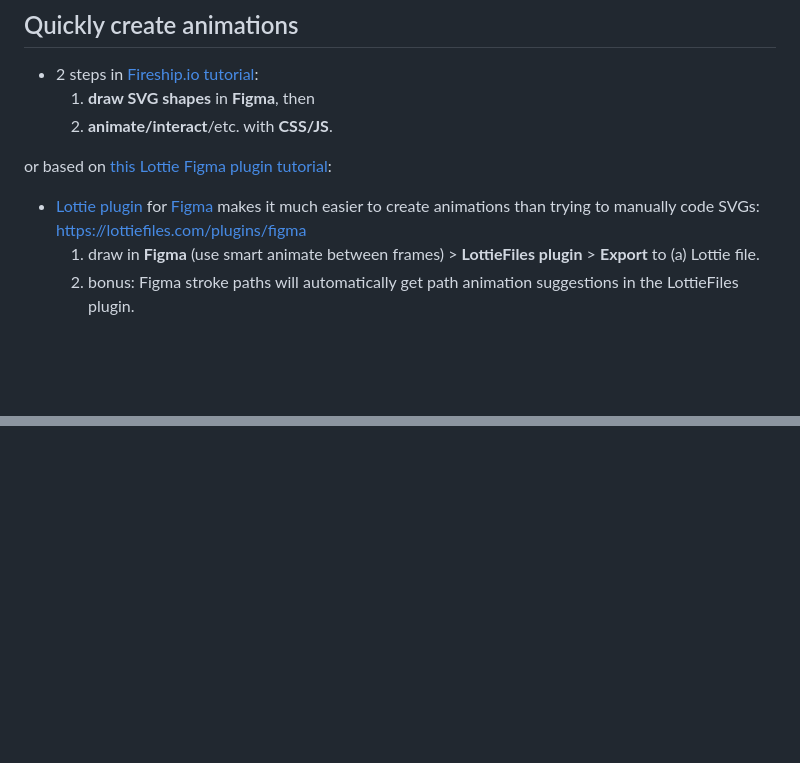
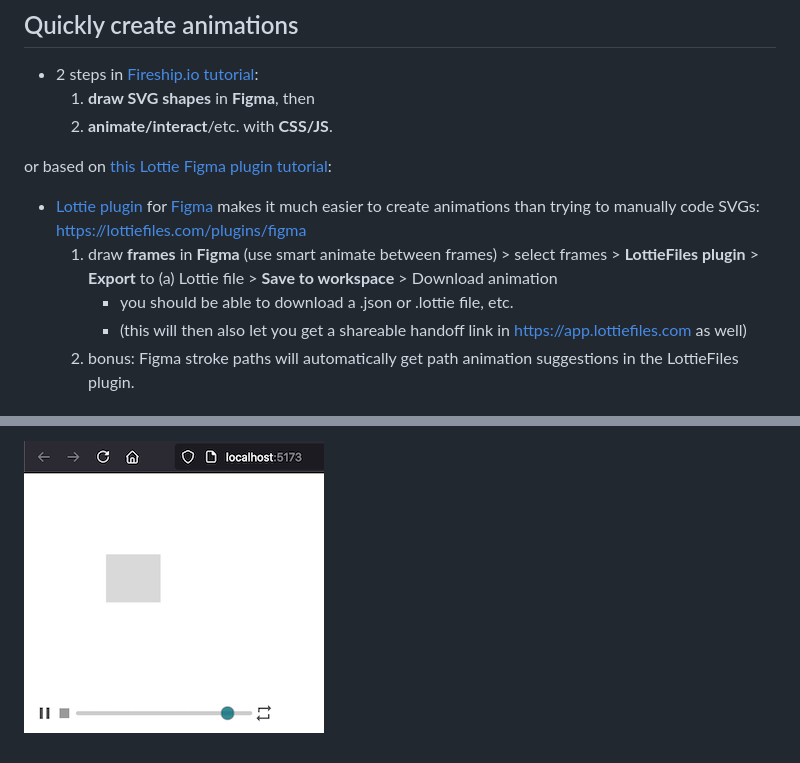
Before and after one commit to hchiam/learning-lottie, a Markdown page: README.md, 2 parts joined by grey strips. Drawn GitHub-style; pictures changed too: example.png (added); blank space fills up the shorter version.

Commit message:
working local example

```diff
--- a/README.md
+++ b/README.md
@@ -28,5 +28,7 @@ Lottie files are a JSON-based image/animation format that uses [runtimes](https:
 or based on [this Lottie Figma plugin tutorial](https://www.youtube.com/watch?v=ajfKecCyNOs):
 
 - [Lottie plugin](https://lottiefiles.com/plugins/figma) for [Figma](https://github.com/hchiam/learning-figma) makes it much easier to create animations than trying to manually code SVGs: <https://lottiefiles.com/plugins/figma>
-    1) draw in **Figma** (use smart animate between frames) > **LottieFiles plugin** > **Export** to (a) Lottie file.
+    1) draw **frames** in **Figma** (use smart animate between frames) > select frames > **LottieFiles plugin** > **Export** to (a) Lottie file > **Save to workspace** > Download animation
+        - you should be able to download a .json or .lottie file, etc.
+        - (this will then also let you get a shareable handoff link in <https://app.lottiefiles.com> as well)
     2) bonus: Figma stroke paths will automatically get path animation suggestions in the LottieFiles plugin.
@@ -32,0 +59 @@ or based on [this Lottie Figma plugin tutorial](https://www.youtube.com/watch?v=
+![example screenshot](example.png)
```
Also changed, not shown: other parts of README.md (+24 -0 lines), 3 other files.
